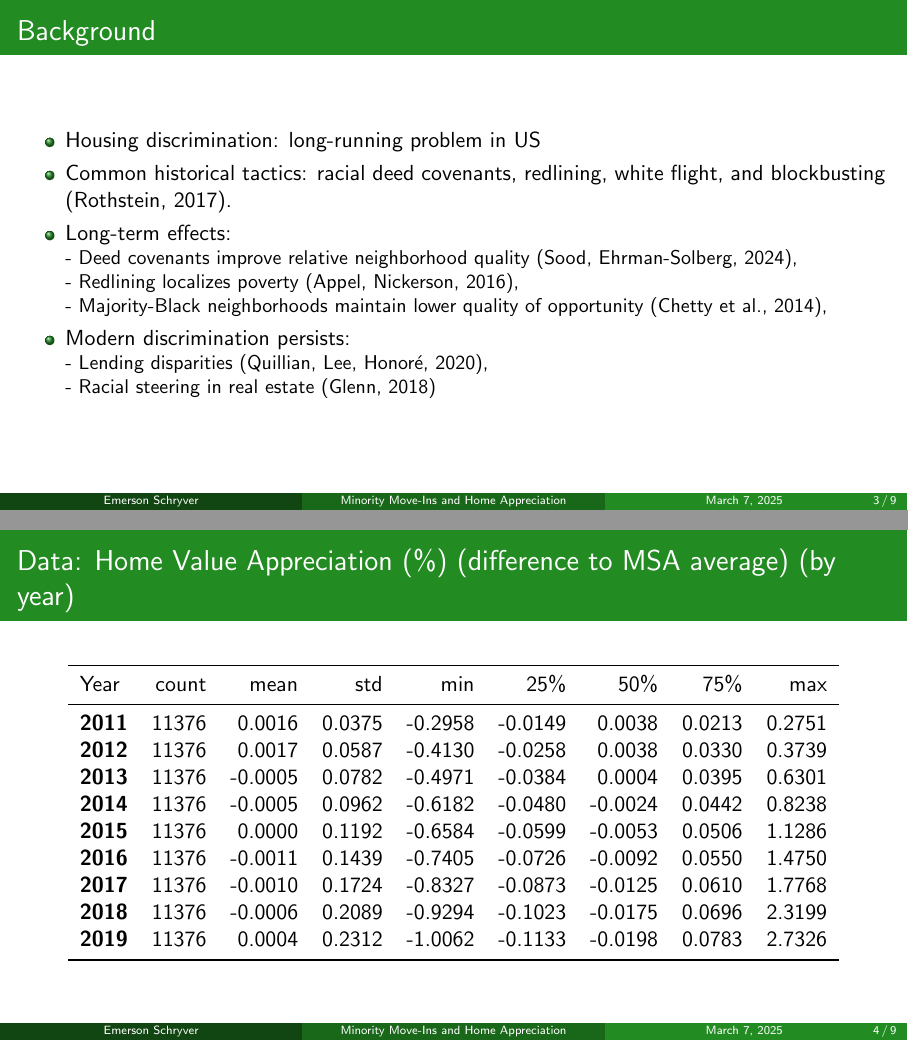
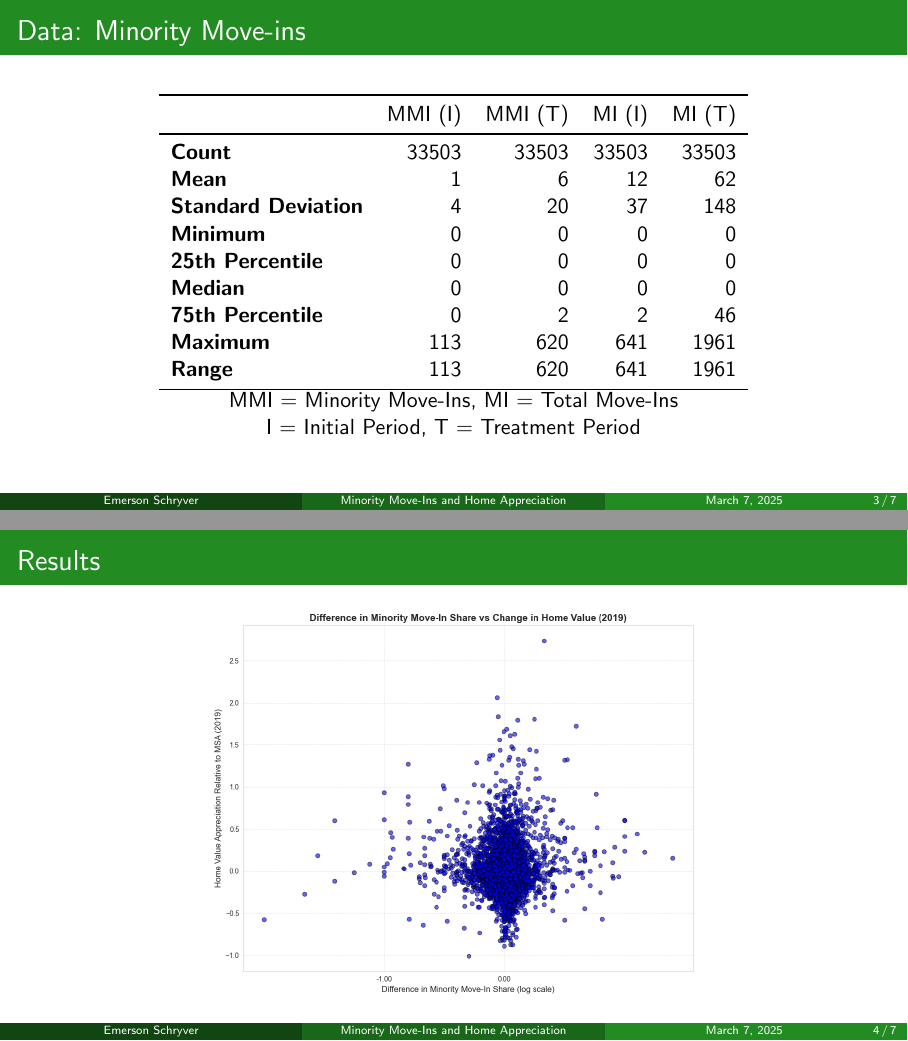
Before and after one commit to ECO225-W2025/eco225-project-code-eschryver, LaTeX slides (documents/presentation_1/presentation_1.tex): pages 3 and 4 of 9 before the commit and pages 3 and 4 of 7 after it, joined at a grey line. Compiled offline with pdfLaTeX.

Commit message:
presentation finish

```diff
--- a/documents/presentation_1/presentation_1.tex
+++ b/documents/presentation_1/presentation_1.tex
@@ -38,49 +38,49 @@
 \end{itemize}
 \end{frame}
 %%%%%%%%%%%%%%%%%%%%%%%%%%%%
-\begin{frame}
-    \frametitle{Background}
-    \begin{itemize}
-        \item Housing discrimination: long-running problem in US
-        \item Common historical tactics: racial deed covenants, redlining, white flight, and blockbusting (Rothstein, 2017).
-        \item Long-term effects:
+% \begin{frame}
+%     \frametitle{Background}
+%     \begin{itemize}
+%         \item Housing discrimination: long-running problem in US
+%         \item Common historical tactics: racial deed covenants, redlining, white flight, and blockbusting (Rothstein, 2017).
+%         \item Long-term effects:
 
-        \small
-        - Deed covenants improve relative neighborhood quality (Sood, Ehrman-Solberg, 2024), \\
-        - Redlining localizes poverty (Appel, Nickerson, 2016), \\
-        - Majority-Black neighborhoods maintain lower quality of opportunity (Chetty et al., 2014),
+%         \small
+%         - Deed covenants improve relative neighborhood quality (Sood, Ehrman-Solberg, 2024), \\
+%         - Redlining localizes poverty (Appel, Nickerson, 2016), \\
+%         - Majority-Black neighborhoods maintain lower quality of opportunity (Chetty et al., 2014),
 
-        \normalsize
-        \item Modern discrimination persists:
+%         \normalsize
+%         \item Modern discrimination persists:
 
-        \small
-        - Lending disparities (Quillian, Lee, Honoré, 2020), \\
-        - Racial steering in real estate (Glenn, 2018)
+%         \small
+%         - Lending disparities (Quillian, Lee, Honoré, 2020), \\
+%         - Racial steering in real estate (Glenn, 2018)
 
-    \end{itemize}
-\end{frame}
+%     \end{itemize}
+% \end{frame}
 %%%%%%%%%%%%%%%%%%%%%%%%%%%%
 % \framedgraphic{Data}{project_files/project_40_0.png}
 %%%%%%%%%%%%%%%%%%%%%%%%%%%%
-\begin{frame}
-    \frametitle{Data: Home Value Appreciation (\%) (difference to MSA average) (by year)}
-        \centering
-        \begin{tabular}{lrrrrrrrr}
-            \toprule
-            Year & count & mean & std & min & 25\% & 50\% & 75\% & max \\
-            \midrule
-            \textbf{2011} & 11376 & 0.0016 & 0.0375 & -0.2958 & -0.0149 & 0.0038 & 0.0213 & 0.2751 \\
-            \textbf{2012} & 11376 & 0.0017 & 0.0587 & -0.4130 & -0.0258 & 0.0038 & 0.0330 & 0.3739 \\
-            \textbf{2013} & 11376 & -0.0005 & 0.0782 & -0.4971 & -0.0384 & 0.0004 & 0.0395 & 0.6301 \\
-            \textbf{2014} & 11376 & -0.0005 & 0.0962 & -0.6182 & -0.0480 & -0.0024 & 0.0442 & 0.8238 \\
-            \textbf{2015} & 11376 & 0.0000 & 0.1192 & -0.6584 & -0.0599 & -0.0053 & 0.0506 & 1.1286 \\
-            \textbf{2016} & 11376 & -0.0011 & 0.1439 & -0.7405 & -0.0726 & -0.0092 & 0.0550 & 1.4750 \\
-            \textbf{2017} & 11376 & -0.0010 & 0.1724 & -0.8327 & -0.0873 & -0.0125 & 0.0610 & 1.7768 \\
-            \textbf{2018} & 11376 & -0.0006 & 0.2089 & -0.9294 & -0.1023 & -0.0175 & 0.0696 & 2.3199 \\
-            \textbf{2019} & 11376 & 0.0004 & 0.2312 & -1.0062 & -0.1133 & -0.0198 & 0.0783 & 2.7326 \\
-            \bottomrule
-        \end{tabular}
-\end{frame}
+% \begin{frame}
+%     \frametitle{Data: Home Value Appreciation (\%) (difference to MSA average) (by year)}
+%         \centering
+%         \begin{tabular}{lrrrrrrrr}
+%             \toprule
+%             Year & count & mean & std & min & 25\% & 50\% & 75\% & max \\
+%             \midrule
+%             \textbf{2011} & 11376 & 0.0016 & 0.0375 & -0.2958 & -0.0149 & 0.0038 & 0.0213 & 0.2751 \\
+%             \textbf{2012} & 11376 & 0.0017 & 0.0587 & -0.4130 & -0.0258 & 0.0038 & 0.0330 & 0.3739 \\
+%             \textbf{2013} & 11376 & -0.0005 & 0.0782 & -0.4971 & -0.0384 & 0.0004 & 0.0395 & 0.6301 \\
+%             \textbf{2014} & 11376 & -0.0005 & 0.0962 & -0.6182 & -0.0480 & -0.0024 & 0.0442 & 0.8238 \\
+%             \textbf{2015} & 11376 & 0.0000 & 0.1192 & -0.6584 & -0.0599 & -0.0053 & 0.0506 & 1.1286 \\
+%             \textbf{2016} & 11376 & -0.0011 & 0.1439 & -0.7405 & -0.0726 & -0.0092 & 0.0550 & 1.4750 \\
+%             \textbf{2017} & 11376 & -0.0010 & 0.1724 & -0.8327 & -0.0873 & -0.0125 & 0.0610 & 1.7768 \\
+%             \textbf{2018} & 11376 & -0.0006 & 0.2089 & -0.9294 & -0.1023 & -0.0175 & 0.0696 & 2.3199 \\
+%             \textbf{2019} & 11376 & 0.0004 & 0.2312 & -1.0062 & -0.1133 & -0.0198 & 0.0783 & 2.7326 \\
+%             \bottomrule
+%         \end{tabular}
+% \end{frame}
 %%%%%%%%%%%%%%%%%%%%%%%%%%%%
 \begin{frame}
     \frametitle{Data: Minority Move-ins}
```
Also changed, not shown: documents/report_two/report_2.tex (+46 -1 lines), documents/presentation_1/presentation_1.pdf, documents/presentation_1/project_files/output.png (added), documents/report_two/report_2.pdf (added), documents/presentation_1/presentation_1.tex (6 more changed lines), 12 other files.
